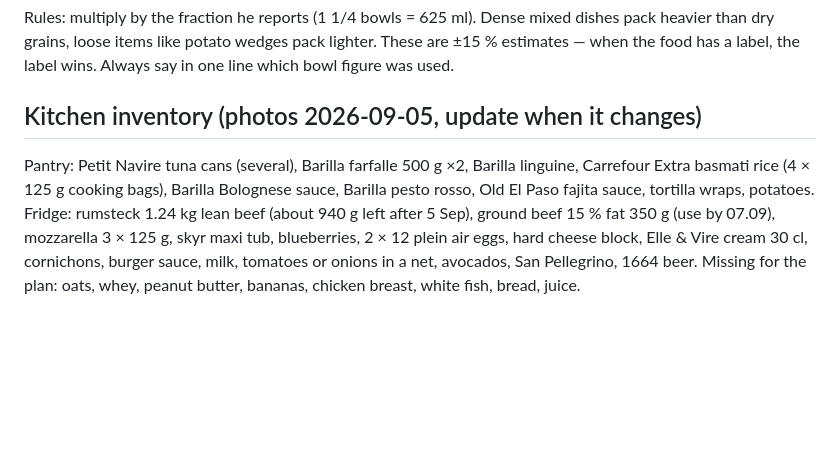
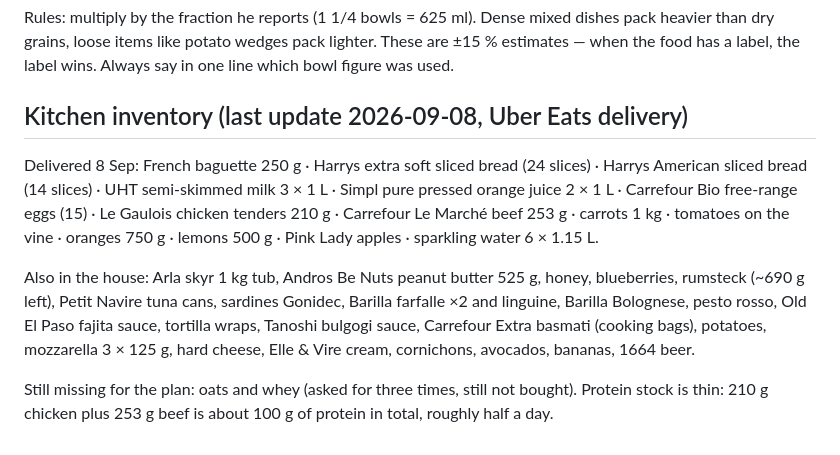
Before and after one commit to stansilaisijfrnep/Private_fitness, a Markdown page: profile/foods.md, the part around the change. Rendered like a GitHub page; blank space fills up the shorter version.

Commit message:
profile: update the kitchen inventory from the 8 Sep delivery
Co-Authored-By: Claude Opus 5 <noreply@anthropic.com>
Claude-Session: https://claude.ai/code/session_01NiEsyhPhZsZWgK7dkXprj2

```diff
--- a/profile/foods.md
+++ b/profile/foods.md
@@ -42,11 +42,19 @@ Rules: multiply by the fraction he reports (1 1/4 bowls = 625 ml). Dense mixed d
 than dry grains, loose items like potato wedges pack lighter. These are ±15 % estimates — when the
 food has a label, the label wins. Always say in one line which bowl figure was used.
 
-## Kitchen inventory (photos 2026-09-05, update when it changes)
-Pantry: Petit Navire tuna cans (several), Barilla farfalle 500 g ×2, Barilla linguine, Carrefour Extra
-basmati rice (4 × 125 g cooking bags), Barilla Bolognese sauce, Barilla pesto rosso, Old El Paso fajita
-sauce, tortilla wraps, potatoes.
-Fridge: rumsteck 1.24 kg lean beef (about 940 g left after 5 Sep), ground beef 15 % fat 350 g (use by 07.09), mozzarella 3 × 125 g, skyr maxi tub, blueberries,
-2 × 12 plein air eggs, hard cheese block, Elle & Vire cream 30 cl, cornichons, burger sauce, milk,
-tomatoes or onions in a net, avocados, San Pellegrino, 1664 beer.
-Missing for the plan: oats, whey, peanut butter, bananas, chicken breast, white fish, bread, juice.
+## Kitchen inventory (last update 2026-09-08, Uber Eats delivery)
+
+Delivered 8 Sep: French baguette 250 g · Harrys extra soft sliced bread (24 slices) · Harrys
+American sliced bread (14 slices) · UHT semi-skimmed milk 3 × 1 L · Simpl pure pressed orange juice
+2 × 1 L · Carrefour Bio free-range eggs (15) · Le Gaulois chicken tenders 210 g · Carrefour Le
+Marché beef 253 g · carrots 1 kg · tomatoes on the vine · oranges 750 g · lemons 500 g · Pink Lady
+apples · sparkling water 6 × 1.15 L.
+
+Also in the house: Arla skyr 1 kg tub, Andros Be Nuts peanut butter 525 g, honey, blueberries,
+rumsteck (~690 g left), Petit Navire tuna cans, sardines Gonidec, Barilla farfalle ×2 and linguine,
+Barilla Bolognese, pesto rosso, Old El Paso fajita sauce, tortilla wraps, Tanoshi bulgogi sauce,
+Carrefour Extra basmati (cooking bags), potatoes, mozzarella 3 × 125 g, hard cheese, Elle & Vire
+cream, cornichons, avocados, bananas, 1664 beer.
+
+Still missing for the plan: oats and whey (asked for three times, still not bought). Protein stock
+is thin: 210 g chicken plus 253 g beef is about 100 g of protein in total, roughly half a day.
```
